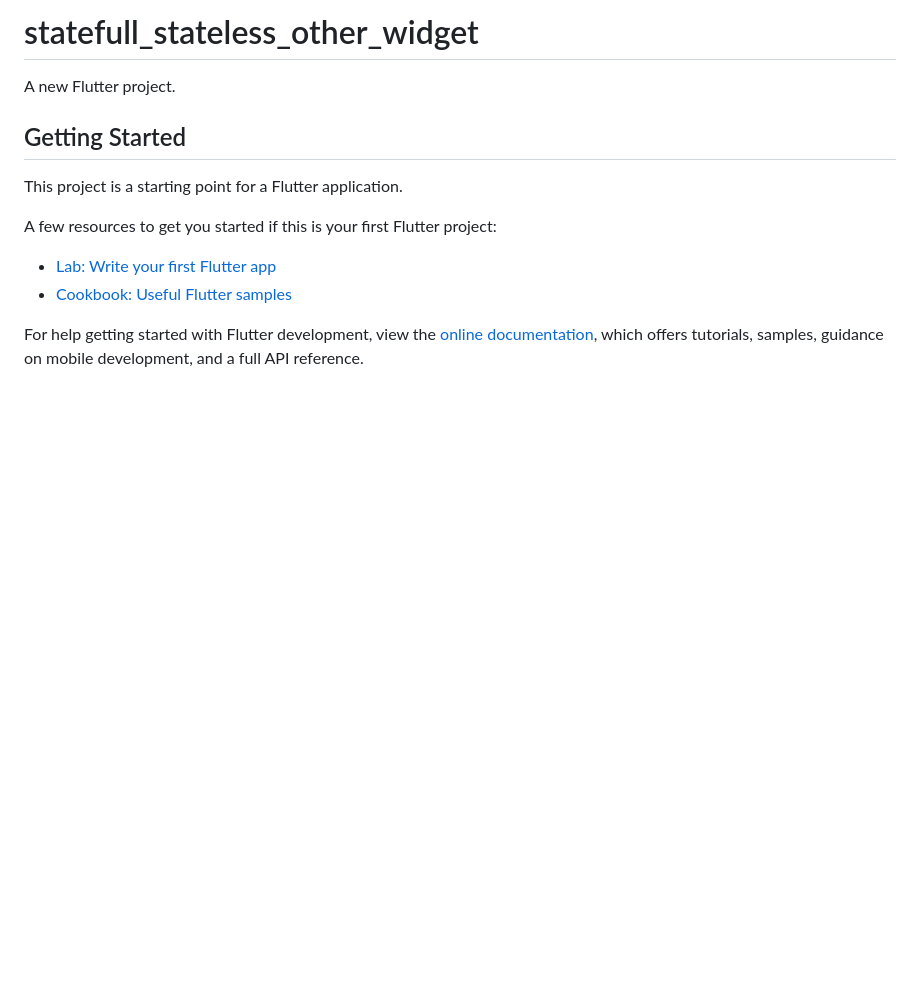
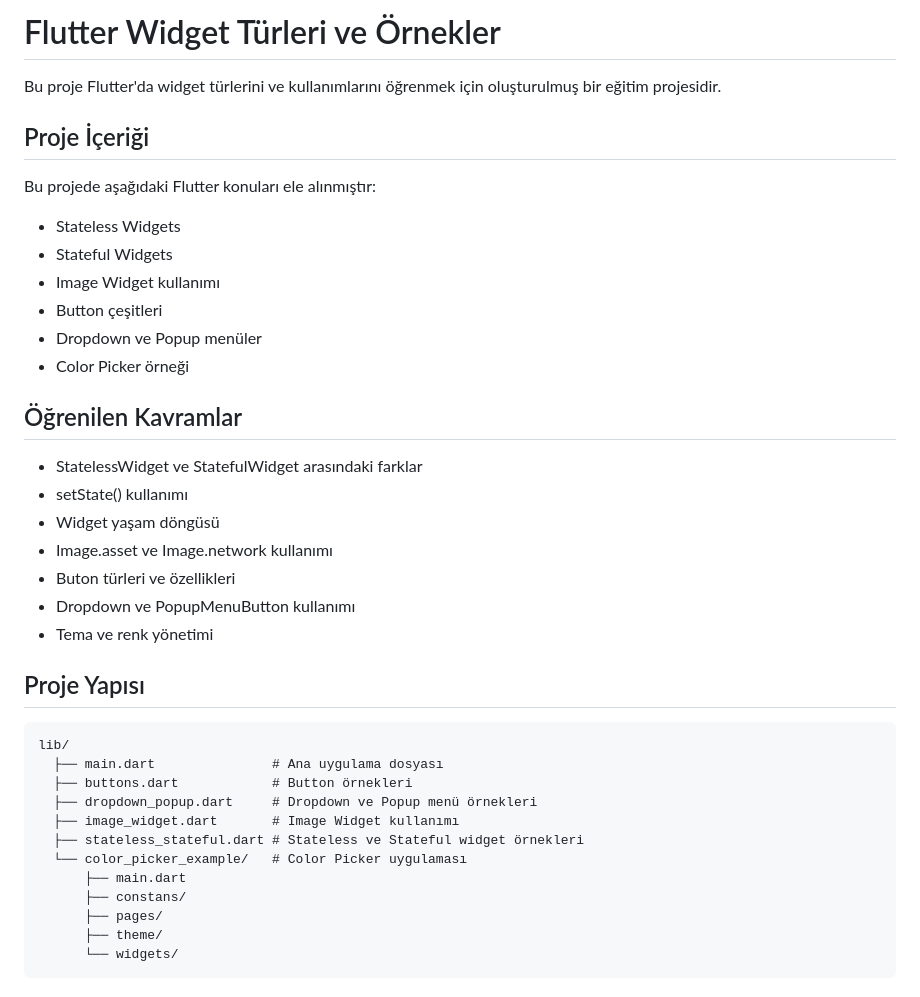
Before and after one commit to furkangokoluk/learning-flutter, a Markdown page: statefull_stateless_other_widget/README.md, the part around the change printed below. Drawn GitHub-style; blank space fills up the shorter version.

Commit message:
README.MD dosyaları güncellendi.

````diff
--- a/statefull_stateless_other_widget/README.md
+++ b/statefull_stateless_other_widget/README.md
@@ -1,16 +1,42 @@
-# statefull_stateless_other_widget
+# Flutter Widget Türleri ve Örnekler
 
-A new Flutter project.
+Bu proje Flutter'da widget türlerini ve kullanımlarını öğrenmek için oluşturulmuş bir eğitim projesidir.
 
-## Getting Started
+## Proje İçeriği
 
-This project is a starting point for a Flutter application.
+Bu projede aşağıdaki Flutter konuları ele alınmıştır:
 
-A few resources to get you started if this is your first Flutter project:
+- Stateless Widgets
+- Stateful Widgets
+- Image Widget kullanımı
+- Button çeşitleri
+- Dropdown ve Popup menüler
+- Color Picker örneği
 
-- [Lab: Write your first Flutter app](https://docs.flutter.dev/get-started/codelab)
-- [Cookbook: Useful Flutter samples](https://docs.flutter.dev/cookbook)
+## Öğrenilen Kavramlar
 
-For help getting started with Flutter development, view the
-[online documentation](https://docs.flutter.dev/), which offers tutorials,
-samples, guidance on mobile development, and a full API reference.
+- StatelessWidget ve StatefulWidget arasındaki farklar
+- setState() kullanımı
+- Widget yaşam döngüsü
+- Image.asset ve Image.network kullanımı
+- Buton türleri ve özellikleri
+- Dropdown ve PopupMenuButton kullanımı
+- Tema ve renk yönetimi
+
+## Proje Yapısı
+
+```
+lib/
+  ├── main.dart               # Ana uygulama dosyası
+  ├── buttons.dart            # Button örnekleri
+  ├── dropdown_popup.dart     # Dropdown ve Popup menü örnekleri
+  ├── image_widget.dart       # Image Widget kullanımı
+  ├── stateless_stateful.dart # Stateless ve Stateful widget örnekleri
+  └── color_picker_example/   # Color Picker uygulaması
+      ├── main.dart
+      ├── constans/
+      ├── pages/
+      ├── theme/
+      └── widgets/
+```
+
````
Also changed, not shown: other parts of statefull_stateless_other_widget/README.md (+9 -0 lines), basic_concepts/README.md (+20 -10 lines), ss/Screenshot_1761755848.png (added), ss/Screenshot_1761821731.png (added), ss/Screenshot_1761821775.png (added), ss/Screenshot_1761829401.png (added), ss/Screenshot_1761849429.png (added), 1 other file.
